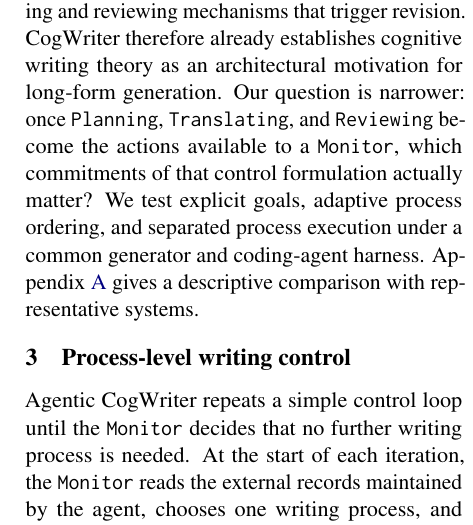
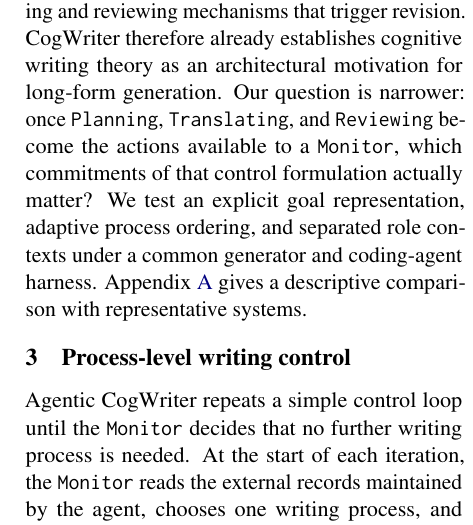
Before and after one commit to shunk031/agentic-cognitive-writing, a LaTeX paper (paper/acl_latex.tex, which reads paper/sec/02_related_work.tex): part of one column of page 3 of 17, cut so that both start at the same text. Compiled offline with pdfLaTeX.

Commit message:
paper: standardize intervention terminology in related work

```diff
--- a/paper/sec/02_related_work.tex
+++ b/paper/sec/02_related_work.tex
@@ -5,4 +5,4 @@ Writing research offers several accounts of how composition is organized. Flower
 Language-model writing systems already externalize substantial structure beyond token-level generation. Plan-and-Write and Re$^3$ organize realization around plans~\cite{yao2019plan,yang2022re3}; STORM drafts sections from an outline~\cite{shao2024assisting}; and LongWriter's AgentWrite decomposes a long response into subtasks~\cite{bai2025longwriter}. WriteHERE goes further by recursively expanding a task graph and adaptively scheduling retrieval, reasoning, and composition nodes~\cite{xiong2025beyond}. Other systems organize generation through repeated process-like stages: Self-Refine alternates generation, feedback, and refinement~\cite{madaan2023self}, while IS-CoT embeds a Plan--Write--Reflect cycle into generation~\cite{sun2026cot}. The distinction relevant here is not whether a system plans or revises, but what its controller can choose next. Existing systems generally advance a content item or task, or execute a prescribed process loop. Agentic CogWriter instead makes the writing processes themselves the controller's adaptive action space.
 
 \paragraph{Cognitively inspired writing systems.}
-Writing-process theory has also informed systems for human--AI co-writing and writing support~\cite{gero2022design,wan2024coco,siddiqui2025script,zhou2026iris}. CogWriter~\cite{wan2025cognitive} is the closest autonomous system: it uses hierarchical planning, parallel generation agents, and monitoring and reviewing mechanisms that trigger revision. CogWriter therefore already establishes cognitive writing theory as an architectural motivation for long-form generation. Our question is narrower: once \texttt{Planning}, \texttt{Translating}, and \texttt{Reviewing} become the actions available to a \texttt{Monitor}, which commitments of that control formulation actually matter? We test explicit goals, adaptive process ordering, and separated process execution under a common generator and coding-agent harness. Appendix~\ref{app:decision-comparison} gives a descriptive comparison with representative systems.
+Writing-process theory has also informed systems for human--AI co-writing and writing support~\cite{gero2022design,wan2024coco,siddiqui2025script,zhou2026iris}. CogWriter~\cite{wan2025cognitive} is the closest autonomous system: it uses hierarchical planning, parallel generation agents, and monitoring and reviewing mechanisms that trigger revision. CogWriter therefore already establishes cognitive writing theory as an architectural motivation for long-form generation. Our question is narrower: once \texttt{Planning}, \texttt{Translating}, and \texttt{Reviewing} become the actions available to a \texttt{Monitor}, which commitments of that control formulation actually matter? We test an explicit goal representation, adaptive process ordering, and separated role contexts under a common generator and coding-agent harness. Appendix~\ref{app:decision-comparison} gives a descriptive comparison with representative systems.
```
